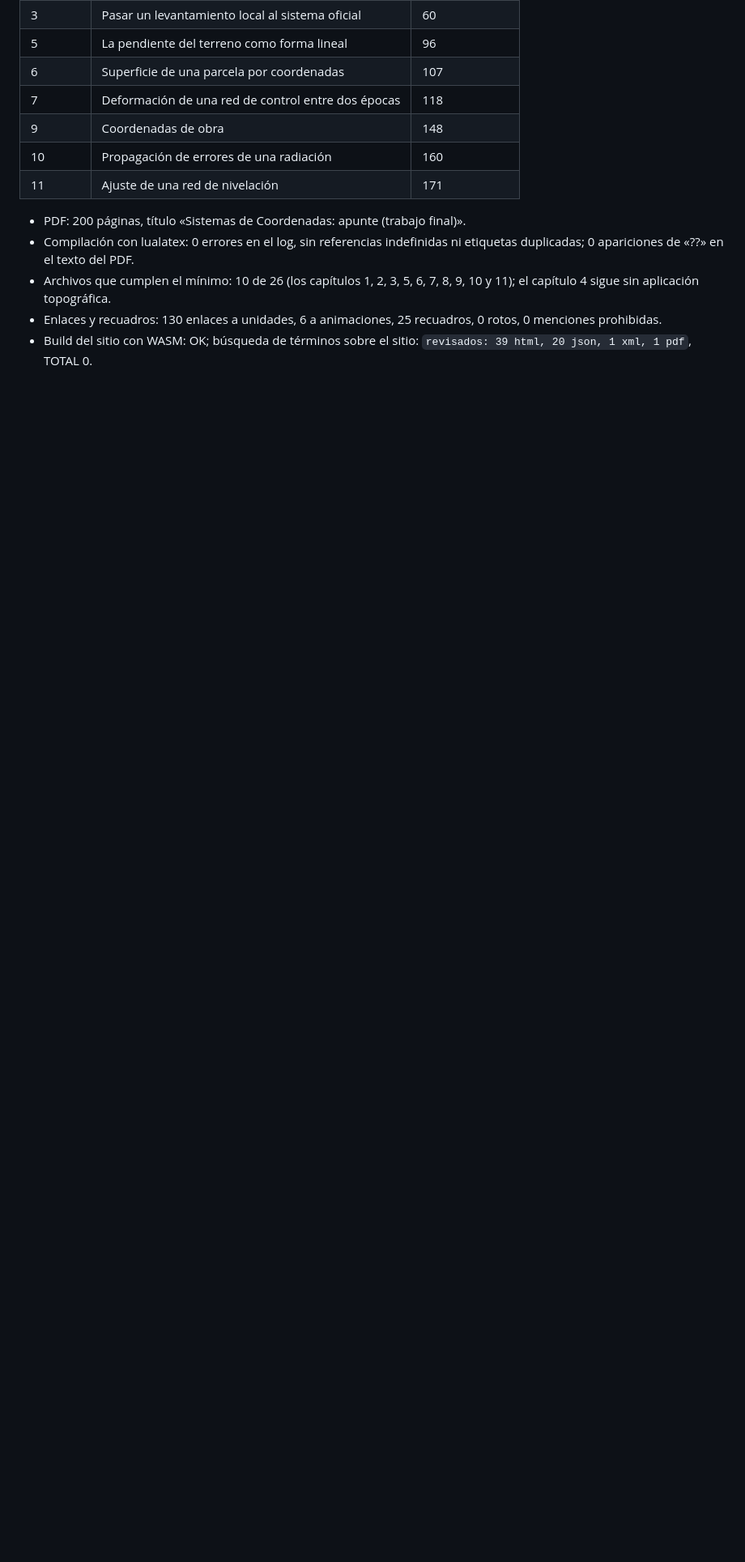
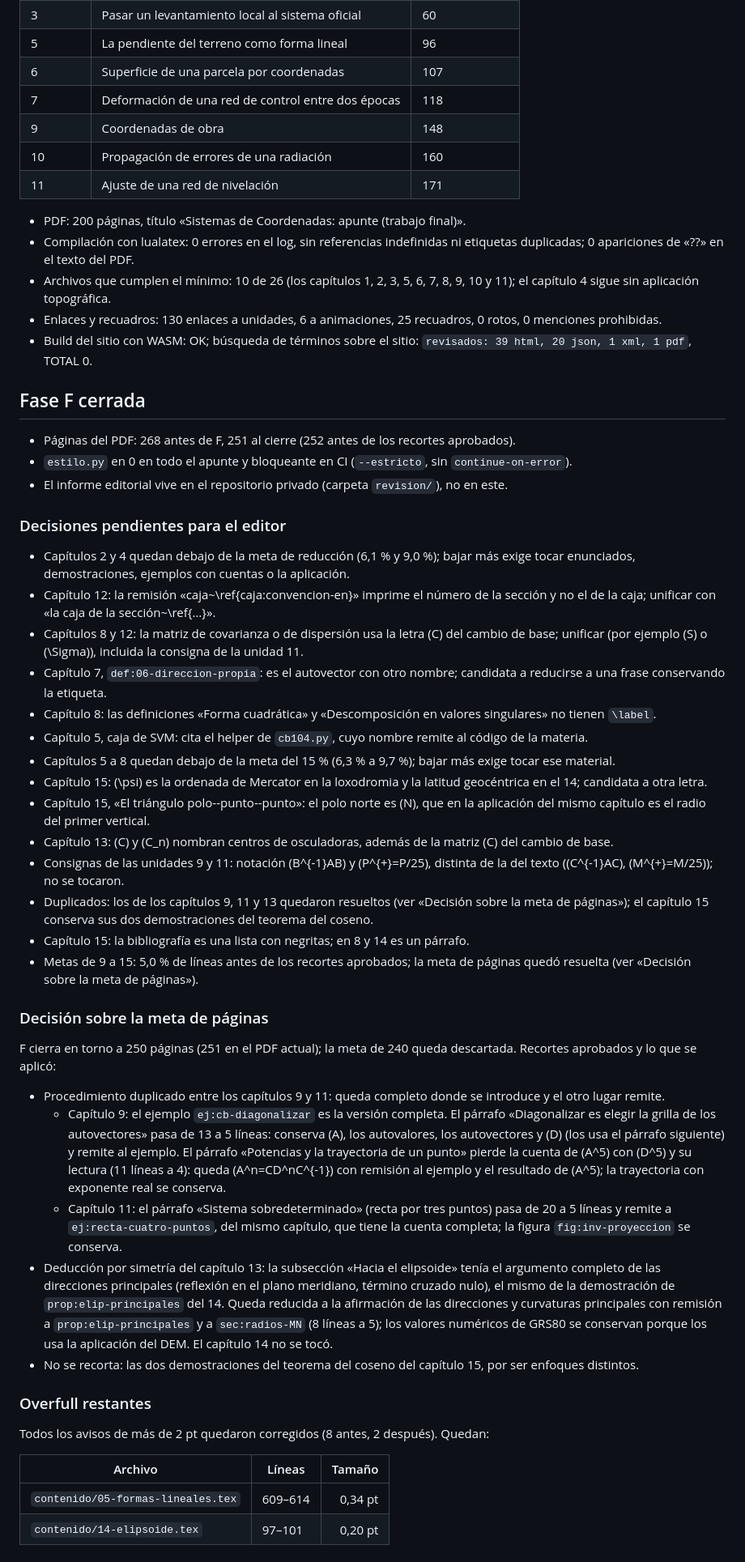
Before and after one commit to gusvarela-fiuba/Sistemas-de-Coordenadas, a Markdown page: apunte/ESTADO_FASE.md, the part around one of its changes. Shown at 81% size. Drawn GitHub-style; blank space fills up the shorter version.

Commit message:
[FASE-F] [PARADA] Pasada editorial cerrada, esperando revisión

```diff
--- a/apunte/ESTADO_FASE.md
+++ b/apunte/ESTADO_FASE.md
@@ -63,3 +65,45 @@ Cerrada el 2026-10-19 04:59 -03.
 - Archivos que cumplen el mínimo: 10 de 26 (los capítulos 1, 2, 3, 5, 6, 7, 8, 9, 10 y 11); el capítulo 4 sigue sin aplicación topográfica.
 - Enlaces y recuadros: 130 enlaces a unidades, 6 a animaciones, 25 recuadros, 0 rotos, 0 menciones prohibidas.
 - Build del sitio con WASM: OK; búsqueda de términos sobre el sitio: `revisados: 39 html, 20 json, 1 xml, 1 pdf`, TOTAL 0.
+
+## Fase F cerrada
+
+- Páginas del PDF: 268 antes de F, 251 al cierre (252 antes de los recortes aprobados).
+- `estilo.py` en 0 en todo el apunte y bloqueante en CI (`--estricto`, sin `continue-on-error`).
+- El informe editorial vive en el repositorio privado (carpeta `revision/`), no en este.
+
+### Decisiones pendientes para el editor
+
+- Capítulos 2 y 4 quedan debajo de la meta de reducción (6,1 % y 9,0 %); bajar más exige tocar enunciados, demostraciones, ejemplos con cuentas o la aplicación.
+- Capítulo 12: la remisión «caja~\ref{caja:convencion-en}» imprime el número de la sección y no el de la caja; unificar con «la caja de la sección~\ref{…}».
+- Capítulos 8 y 12: la matriz de covarianza o de dispersión usa la letra \(C\) del cambio de base; unificar (por ejemplo \(S\) o \(\Sigma\)), incluida la consigna de la unidad 11.
+- Capítulo 7, `def:06-direccion-propia`: es el autovector con otro nombre; candidata a reducirse a una frase conservando la etiqueta.
+- Capítulo 8: las definiciones «Forma cuadrática» y «Descomposición en valores singulares» no tienen `\label`.
+- Capítulo 5, caja de SVM: cita el helper de `cb104.py`, cuyo nombre remite al código de la materia.
+- Capítulos 5 a 8 quedan debajo de la meta del 15 % (6,3 % a 9,7 %); bajar más exige tocar ese material.
+- Capítulo 15: \(\psi\) es la ordenada de Mercator en la loxodromia y la latitud geocéntrica en el 14; candidata a otra letra.
+- Capítulo 15, «El triángulo polo--punto--punto»: el polo norte es \(N\), que en la aplicación del mismo capítulo es el radio del primer vertical.
+- Capítulo 13: \(C\) y \(C_n\) nombran centros de osculadoras, además de la matriz \(C\) del cambio de base.
+- Consignas de las unidades 9 y 11: notación \(B^{-1}AB\) y \(P^{+}=P/25\), distinta de la del texto (\(C^{-1}AC\), \(M^{+}=M/25\)); no se tocaron.
+- Duplicados: los de los capítulos 9, 11 y 13 quedaron resueltos (ver «Decisión sobre la meta de páginas»); el capítulo 15 conserva sus dos demostraciones del teorema del coseno.
+- Capítulo 15: la bibliografía es una lista con negritas; en 8 y 14 es un párrafo.
+- Metas de 9 a 15: 5,0 % de líneas antes de los recortes aprobados; la meta de páginas quedó resuelta (ver «Decisión sobre la meta de páginas»).
+
+### Decisión sobre la meta de páginas
+
+F cierra en torno a 250 páginas (251 en el PDF actual); la meta de 240 queda descartada. Recortes aprobados y lo que se aplicó:
+
+- Procedimiento duplicado entre los capítulos 9 y 11: queda completo donde se introduce y el otro lugar remite.
+  - Capítulo 9: el ejemplo `ej:cb-diagonalizar` es la versión completa. El párrafo «Diagonalizar es elegir la grilla de los autovectores» pasa de 13 a 5 líneas: conserva \(A\), los autovalores, los autovectores y \(D\) (los usa el párrafo siguiente) y remite al ejemplo. El párrafo «Potencias y la trayectoria de un punto» pierde la cuenta de \(A^5\) con \(D^5\) y su lectura (11 líneas a 4): queda \(A^n=CD^nC^{-1}\) con remisión al ejemplo y el resultado de \(A^5\); la trayectoria con exponente real se conserva.
+  - Capítulo 11: el párrafo «Sistema sobredeterminado» (recta por tres puntos) pasa de 20 a 5 líneas y remite a `ej:recta-cuatro-puntos`, del mismo capítulo, que tiene la cuenta completa; la figura `fig:inv-proyeccion` se conserva.
+- Deducción por simetría del capítulo 13: la subsección «Hacia el elipsoide» tenía el argumento completo de las direcciones principales (reflexión en el plano meridiano, término cruzado nulo), el mismo de la demostración de `prop:elip-principales` del 14. Queda reducida a la afirmación de las direcciones y curvaturas principales con remisión a `prop:elip-principales` y a `sec:radios-MN` (8 líneas a 5); los valores numéricos de GRS80 se conservan porque los usa la aplicación del DEM. El capítulo 14 no se tocó.
+- No se recorta: las dos demostraciones del teorema del coseno del capítulo 15, por ser enfoques distintos.
+
+### Overfull restantes
+
+Todos los avisos de más de 2 pt quedaron corregidos (8 antes, 2 después). Quedan:
+
+| Archivo | Líneas | Tamaño |
+|---|---|---:|
+| `contenido/05-formas-lineales.tex` | 609–614 | 0,34 pt |
+| `contenido/14-elipsoide.tex` | 97–101 | 0,20 pt |
```
Also changed, not shown: other parts of apunte/ESTADO_FASE.md (+4 -2 lines).
